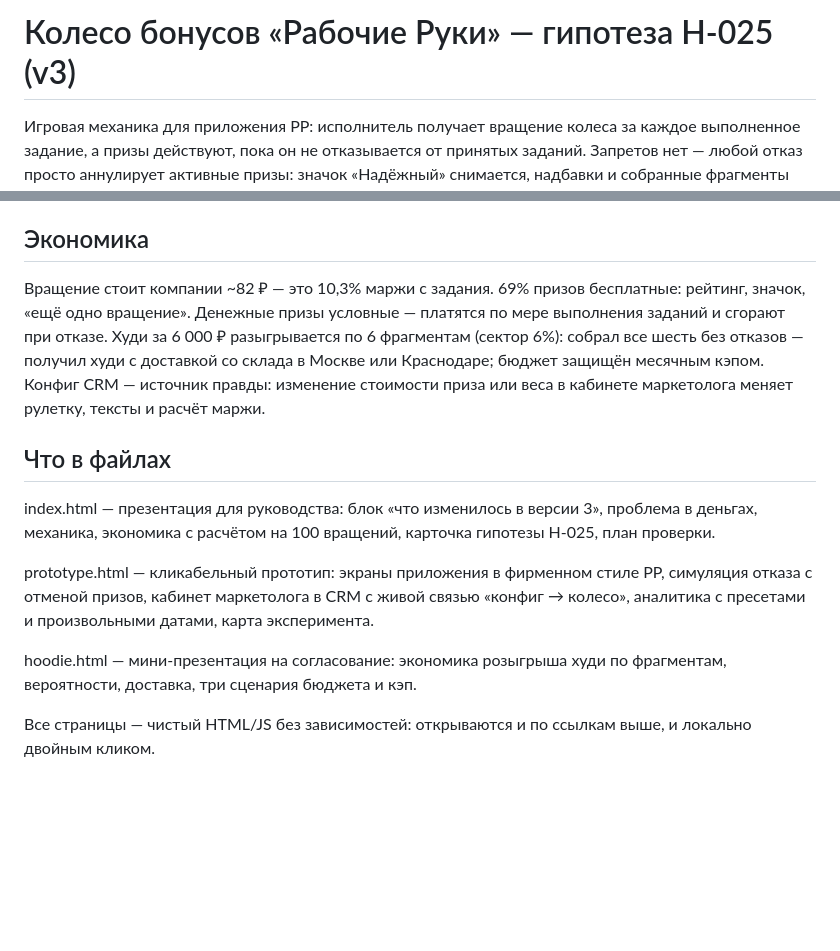
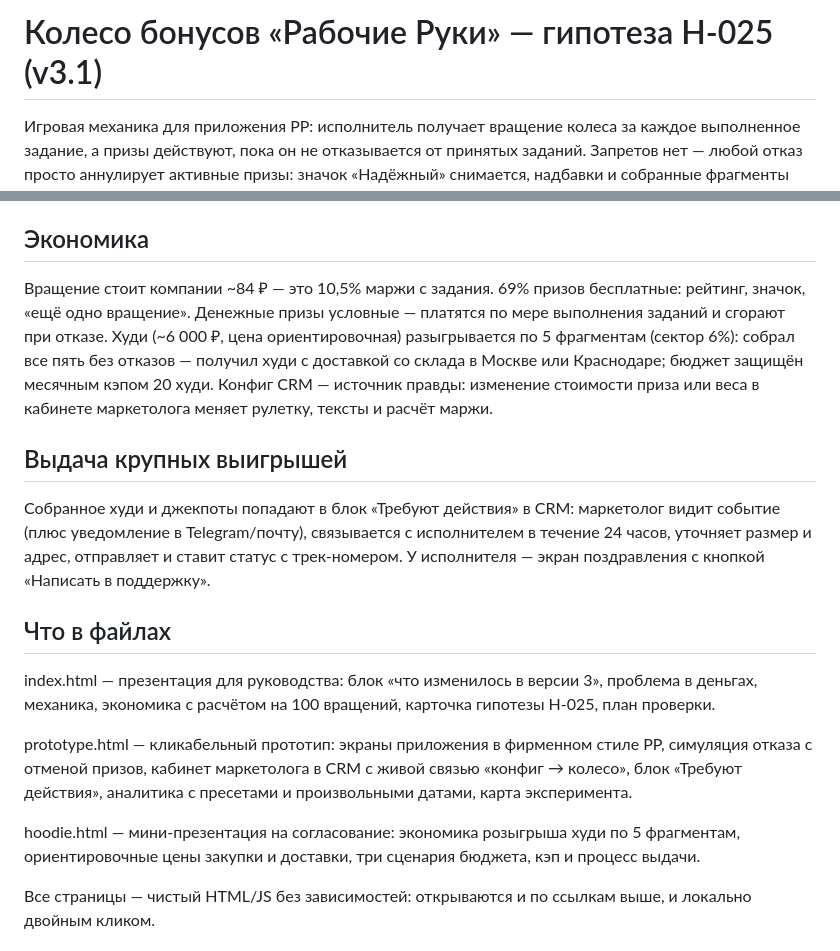
Before and after one commit to iriskazaraeva/rr-bonus-wheel, a Markdown page: README.md, 2 parts joined by grey strips. GitHub-like rendering; blank space fills up the shorter version.

```diff
--- a/README.md
+++ b/README.md
@@ -1,4 +1,4 @@
-# Колесо бонусов «Рабочие Руки» — гипотеза H-025 (v3)
+# Колесо бонусов «Рабочие Руки» — гипотеза H-025 (v3.1)
 
 Игровая механика для приложения РР: исполнитель получает вращение колеса за каждое выполненное задание, а призы действуют, пока он не отказывается от принятых заданий. Запретов нет — любой отказ просто аннулирует активные призы: значок «Надёжный» снимается, надбавки и собранные фрагменты худи сгорают. Пряник вместо кнута.
 
@@ -20,15 +20,19 @@
 
 ## Экономика
 
-Вращение стоит компании ~82 ₽ — это 10,3% маржи с задания. 69% призов бесплатные: рейтинг, значок, «ещё одно вращение». Денежные призы условные — платятся по мере выполнения заданий и сгорают при отказе. Худи за 6 000 ₽ разыгрывается по 6 фрагментам (сектор 6%): собрал все шесть без отказов — получил худи с доставкой со склада в Москве или Краснодаре; бюджет защищён месячным кэпом. Конфиг CRM — источник правды: изменение стоимости приза или веса в кабинете маркетолога меняет рулетку, тексты и расчёт маржи.
+Вращение стоит компании ~84 ₽ — это 10,5% маржи с задания. 69% призов бесплатные: рейтинг, значок, «ещё одно вращение». Денежные призы условные — платятся по мере выполнения заданий и сгорают при отказе. Худи (~6 000 ₽, цена ориентировочная) разыгрывается по 5 фрагментам (сектор 6%): собрал все пять без отказов — получил худи с доставкой со склада в Москве или Краснодаре; бюджет защищён месячным кэпом 20 худи. Конфиг CRM — источник правды: изменение стоимости приза или веса в кабинете маркетолога меняет рулетку, тексты и расчёт маржи.
+
+## Выдача крупных выигрышей
+
+Собранное худи и джекпоты попадают в блок «Требуют действия» в CRM: маркетолог видит событие (плюс уведомление в Telegram/почту), связывается с исполнителем в течение 24 часов, уточняет размер и адрес, отправляет и ставит статус с трек-номером. У исполнителя — экран поздравления с кнопкой «Написать в поддержку».
 
 ## Что в файлах
 
 index.html — презентация для руководства: блок «что изменилось в версии 3», проблема в деньгах, механика, экономика с расчётом на 100 вращений, карточка гипотезы H-025, план проверки.
 
-prototype.html — кликабельный прототип: экраны приложения в фирменном стиле РР, симуляция отказа с отменой призов, кабинет маркетолога в CRM с живой связью «конфиг → колесо», аналитика с пресетами и произвольными датами, карта эксперимента.
+prototype.html — кликабельный прототип: экраны приложения в фирменном стиле РР, симуляция отказа с отменой призов, кабинет маркетолога в CRM с живой связью «конфиг → колесо», блок «Требуют действия», аналитика с пресетами и произвольными датами, карта эксперимента.
 
-hoodie.html — мини-презентация на согласование: экономика розыгрыша худи по фрагментам, вероятности, доставка, три сценария бюджета и кэп.
+hoodie.html — мини-презентация на согласование: экономика розыгрыша худи по 5 фрагментам, ориентировочные цены закупки и доставки, три сценария бюджета, кэп и процесс выдачи.
 
 Все страницы — чистый HTML/JS без зависимостей: открываются и по ссылкам выше, и локально двойным кликом.
 
```
